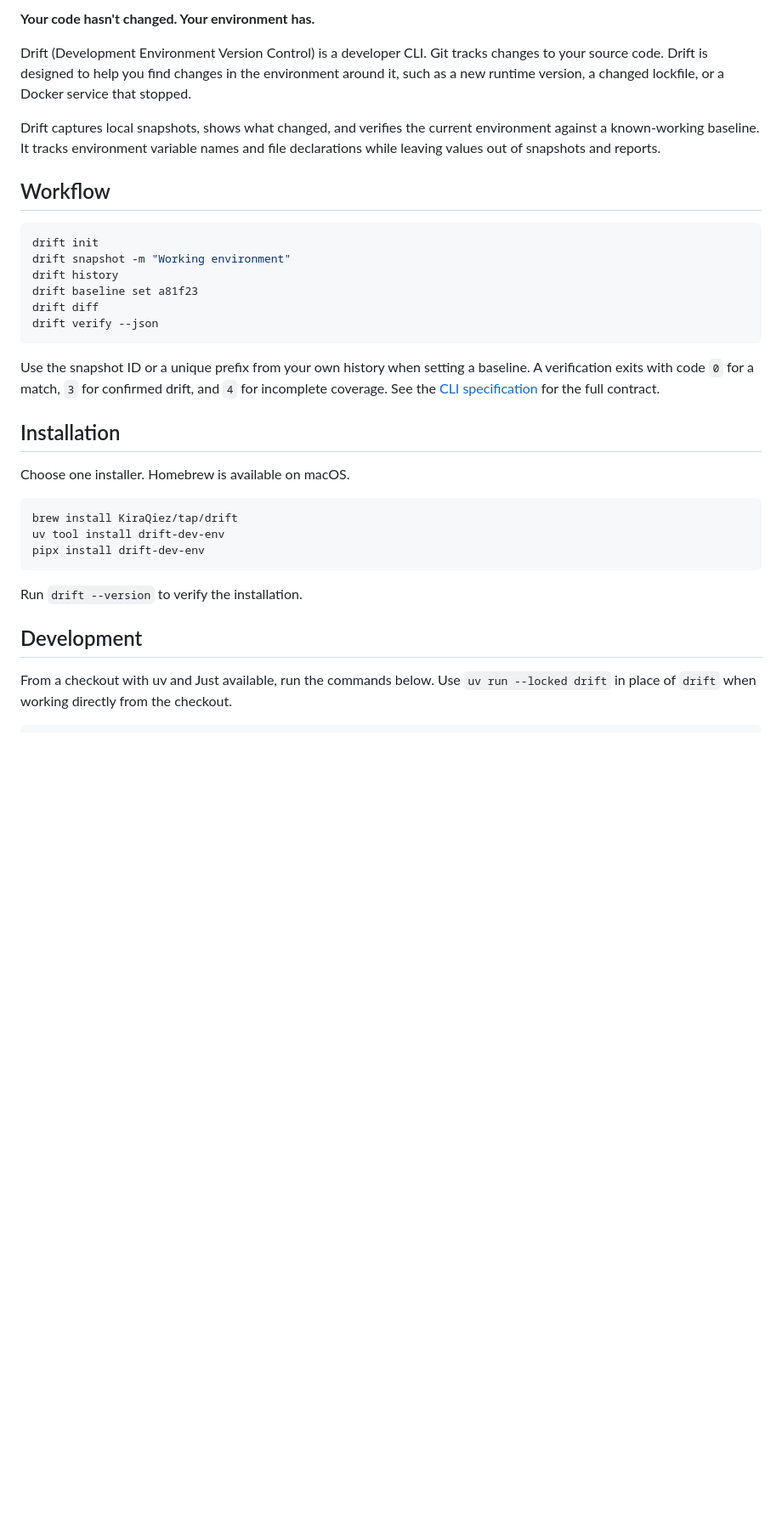
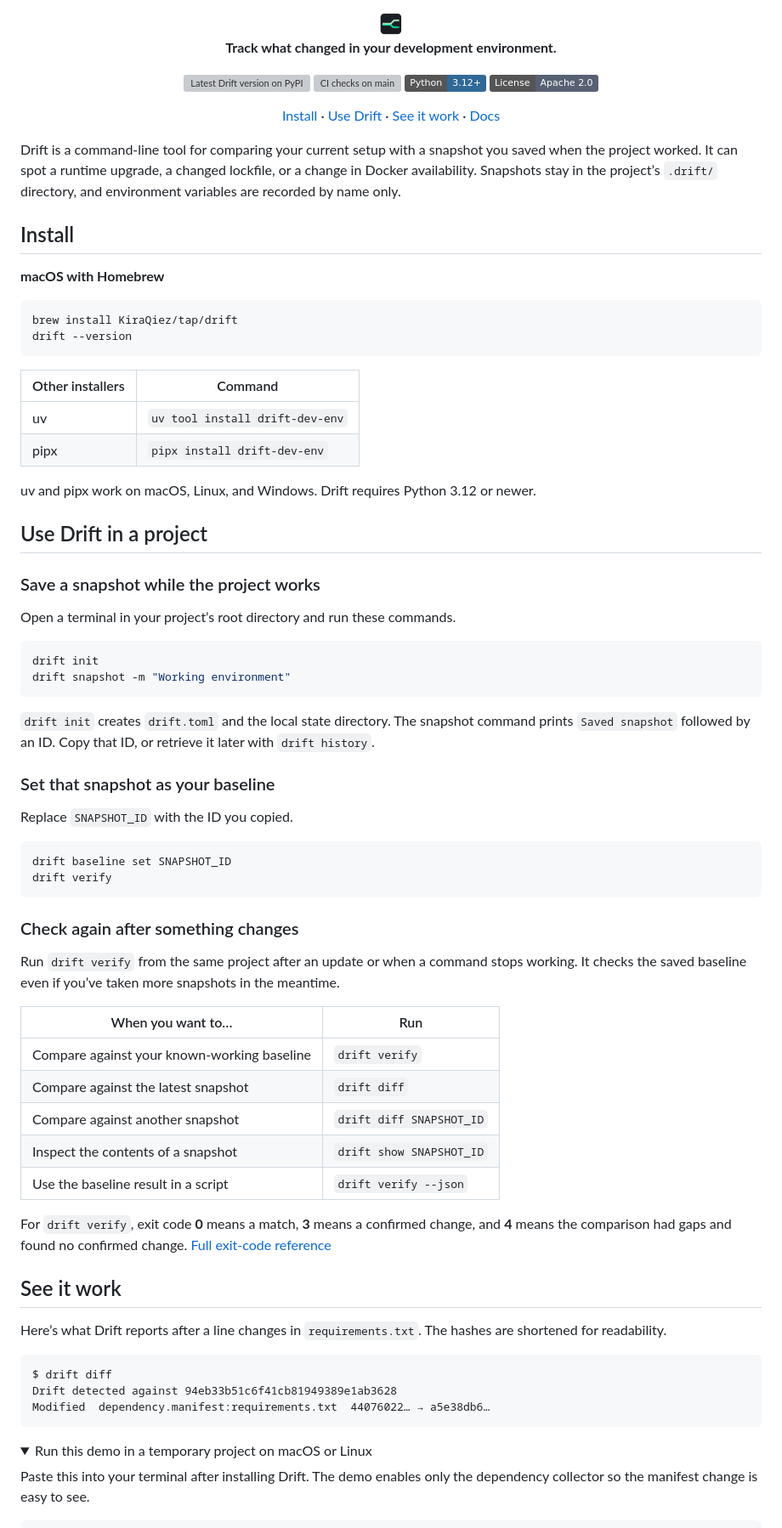
Before and after one commit to KiraQiez/Drift, a Markdown page: README.md, the part around one of its changes. Shown at 85% size. GitHub-like rendering; pictures changed too: docs/assets/drift-icon.png (added); folded sections open; badges without logos; blank space fills up the shorter version; grey boxes are pictures that could not be loaded.

Commit message:
feat: update readme

````diff
--- a/README.md
+++ b/README.md
@@ -2,37 +4,91 @@
 
-**Your code hasn't changed. Your environment has.**
+<p align="center">
+  <img src="docs/assets/drift-icon.png" alt="" width="32" height="32">
+  <br>
+  <strong>Track what changed in your development environment.</strong>
+</p>
 
-Drift (Development Environment Version Control) is a developer CLI. Git tracks changes to your source code. Drift is designed to help you find changes in the environment around it, such as a new runtime version, a changed lockfile, or a Docker service that stopped.
+<p align="center">
+  <a href="https://pypi.org/project/drift-dev-env/"><img src="https://img.shields.io/pypi/v/drift-dev-env?logo=pypi&amp;color=0c7363" alt="Latest Drift version on PyPI"></a>
+  <a href="https://github.com/KiraQiez/Drift/actions/workflows/quality.yml?query=branch%3Amain"><img src="https://github.com/KiraQiez/Drift/actions/workflows/quality.yml/badge.svg?branch=main&amp;event=push" alt="CI checks on main"></a>
+  <a href="pyproject.toml"><img src="https://img.shields.io/badge/Python-3.12%2B-306998?logo=python&amp;logoColor=white" alt="Requires Python 3.12 or newer"></a>
+  <a href="LICENSE"><img src="https://img.shields.io/badge/License-Apache%202.0-586174" alt="Apache 2.0 license"></a>
+</p>
 
-Drift captures local snapshots, shows what changed, and verifies the current environment against a known-working baseline. It tracks environment variable names and file declarations while leaving values out of snapshots and reports.
+<p align="center">
+  <a href="#install">Install</a> ·
+  <a href="#use-drift-in-a-project">Use Drift</a> ·
+  <a href="#see-it-work">See it work</a> ·
+  <a href="#documentation">Docs</a>
+</p>
 
-## Workflow
+Drift is a command-line tool for comparing your current setup with a snapshot you saved when the project worked. It can spot a runtime upgrade, a changed lockfile, or a change in Docker availability. Snapshots stay in the project’s `.drift/` directory, and environment variables are recorded by name only.
+
+## Install
+
+**macOS with Homebrew**
+
+```sh
+brew install KiraQiez/tap/drift
+drift --version
+```
+
+| Other installers | Command |
+| --- | --- |
+| uv | `uv tool install drift-dev-env` |
+| pipx | `pipx install drift-dev-env` |
+
+uv and pipx work on macOS, Linux, and Windows. Drift requires Python 3.12 or newer.
+
+## Use Drift in a project
+
+### Save a snapshot while the project works
+
+Open a terminal in your project’s root directory and run these commands.
 
 ```sh
 drift init
 drift snapshot -m "Working environment"
-drift history
-drift baseline set a81f23
-drift diff
-drift verify --json
 ```
 
-Use the snapshot ID or a unique prefix from your own history when setting a baseline. A verification exits with code `0` for a match, `3` for confirmed drift, and `4` for incomplete coverage. See the [CLI specification](docs/CLI_SPEC.md) for the full contract.
+`drift init` creates `drift.toml` and the local state directory. The snapshot command prints `Saved snapshot` followed by an ID. Copy that ID, or retrieve it later with `drift history`.
 
-## Installation
+### Set that snapshot as your baseline
 
-Choose one installer. Homebrew is available on macOS.
+Replace `SNAPSHOT_ID` with the ID you copied.
 
 ```sh
-brew install KiraQiez/tap/drift
-uv tool install drift-dev-env
-pipx install drift-dev-env
+drift baseline set SNAPSHOT_ID
+drift verify
 ```
 
-Run `drift --version` to verify the installation.
+### Check again after something changes
 
-## Development
+Run `drift verify` from the same project after an update or when a command stops working. It checks the saved baseline even if you’ve taken more snapshots in the meantime.
 
-From a checkout with uv and Just available, run the commands below. Use `uv run --locked drift` in place of `drift` when working directly from the checkout.
+| When you want to… | Run |
+| --- | --- |
+| Compare against your known-working baseline | `drift verify` |
+| Compare against the latest snapshot | `drift diff` |
+| Compare against another snapshot | `drift diff SNAPSHOT_ID` |
+| Inspect the contents of a snapshot | `drift show SNAPSHOT_ID` |
+| Use the baseline result in a script | `drift verify --json` |
+
+For `drift verify`, exit code **0** means a match, **3** means a confirmed change, and **4** means the comparison had gaps and found no confirmed change. [Full exit-code reference](docs/CLI_SPEC.md#exit-codes-and-errors)
+
+## See it work
+
+Here’s what Drift reports after a line changes in `requirements.txt`. The hashes are shortened for readability.
+
+```text
+$ drift diff
+Drift detected against 94eb33b51c6f41cb81949389e1ab3628
+Modified  dependency.manifest:requirements.txt  44076022… → a5e38db6…
+```
+
+<details>
+<summary>Run this demo in a temporary project on macOS or Linux</summary>
+
+Paste this into your terminal after installing Drift. The demo enables only the dependency collector so the manifest change is easy to see.
 
 ```sh
````
Also changed, not shown: other parts of README.md (+45 -18 lines), docs/assets/drift-hero.jpg (added).
